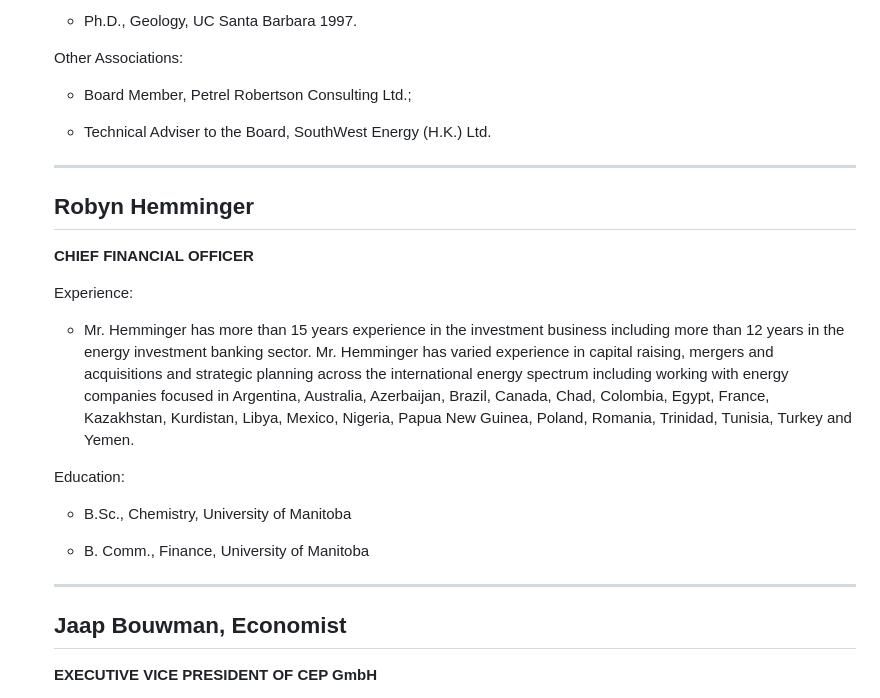
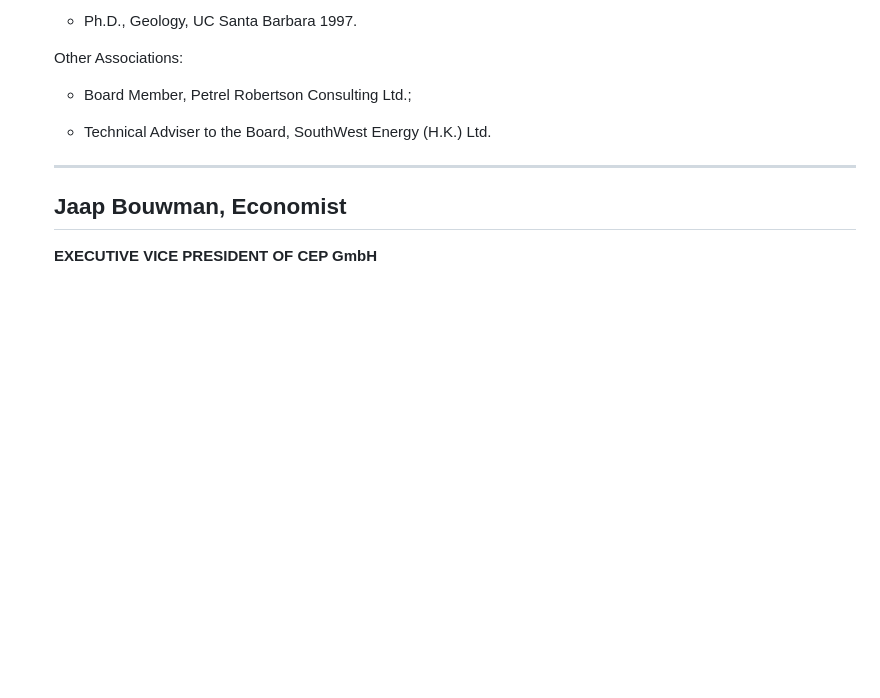
Before and after one commit to ptrckqn/cepetro, a Markdown page: src/pages/about.md, the part around the change. Rendered like a GitHub page; blank space fills up the shorter version.

Commit message:
Update Pages “about”

```diff
--- a/src/pages/about.md
+++ b/src/pages/about.md
@@ -100,36 +100,6 @@ features:
       - - -
 
 
-      ## Robyn Hemminger
-
-
-      **CHIEF FINANCIAL OFFICER**
-
-
-      Experience:
-
-
-      * Mr. Hemminger has more than 15 years experience in the investment
-      business including more than 12 years in the energy investment banking
-      sector.  Mr. Hemminger has varied experience in capital raising, mergers
-      and acquisitions and strategic planning across the international energy
-      spectrum including working with energy companies focused in Argentina,
-      Australia, Azerbaijan, Brazil, Canada, Chad, Colombia, Egypt, France,
-      Kazakhstan, Kurdistan, Libya, Mexico, Nigeria, Papua New Guinea, Poland,
-      Romania, Trinidad, Tunisia, Turkey and Yemen.
-
-
-      Education:
-
-
-      * B.Sc., Chemistry, University of Manitoba
-
-      * B. Comm., Finance, University of Manitoba
-
-
-      - - -
-
-
       ## Jaap Bouwman, Economist
 
 
```
